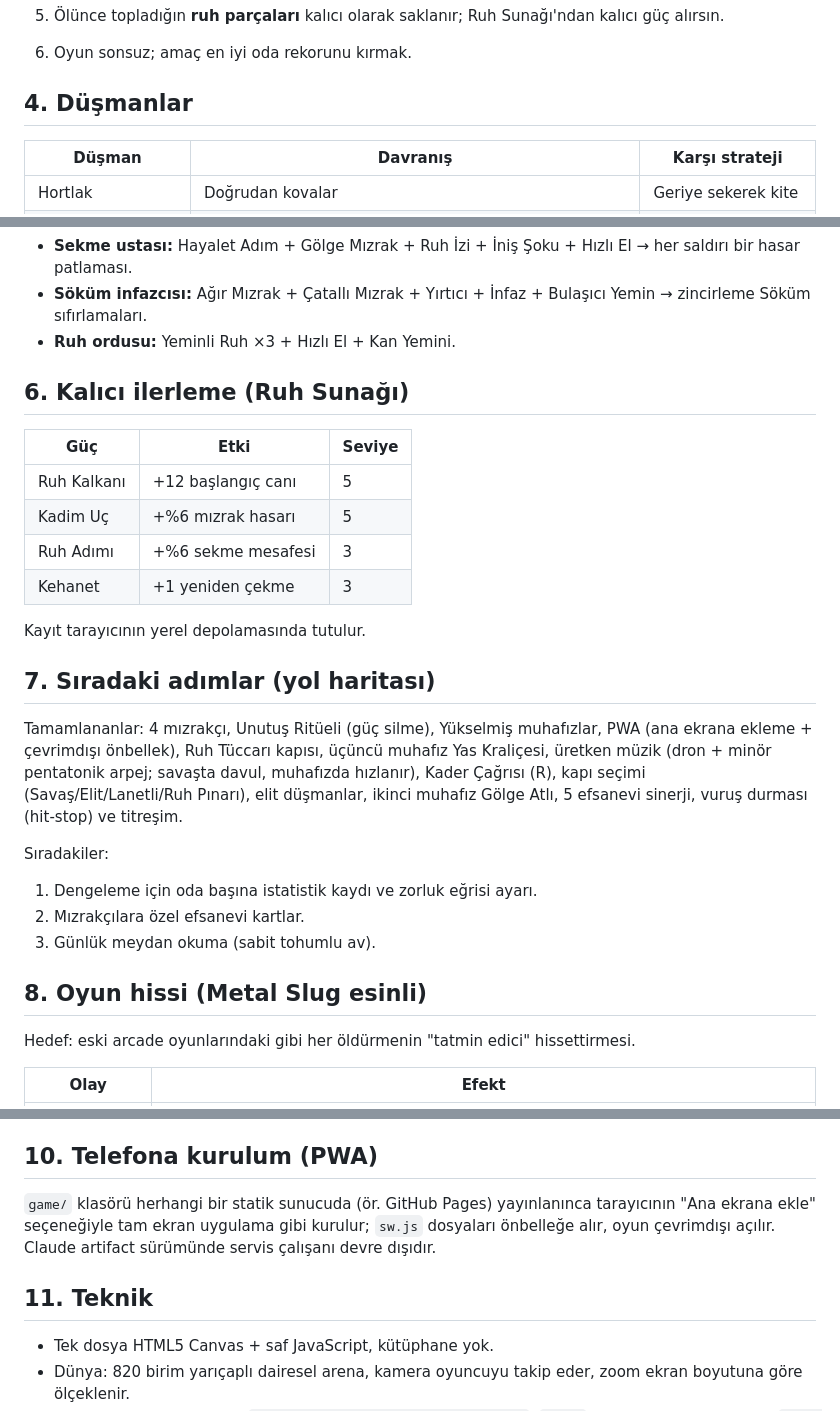
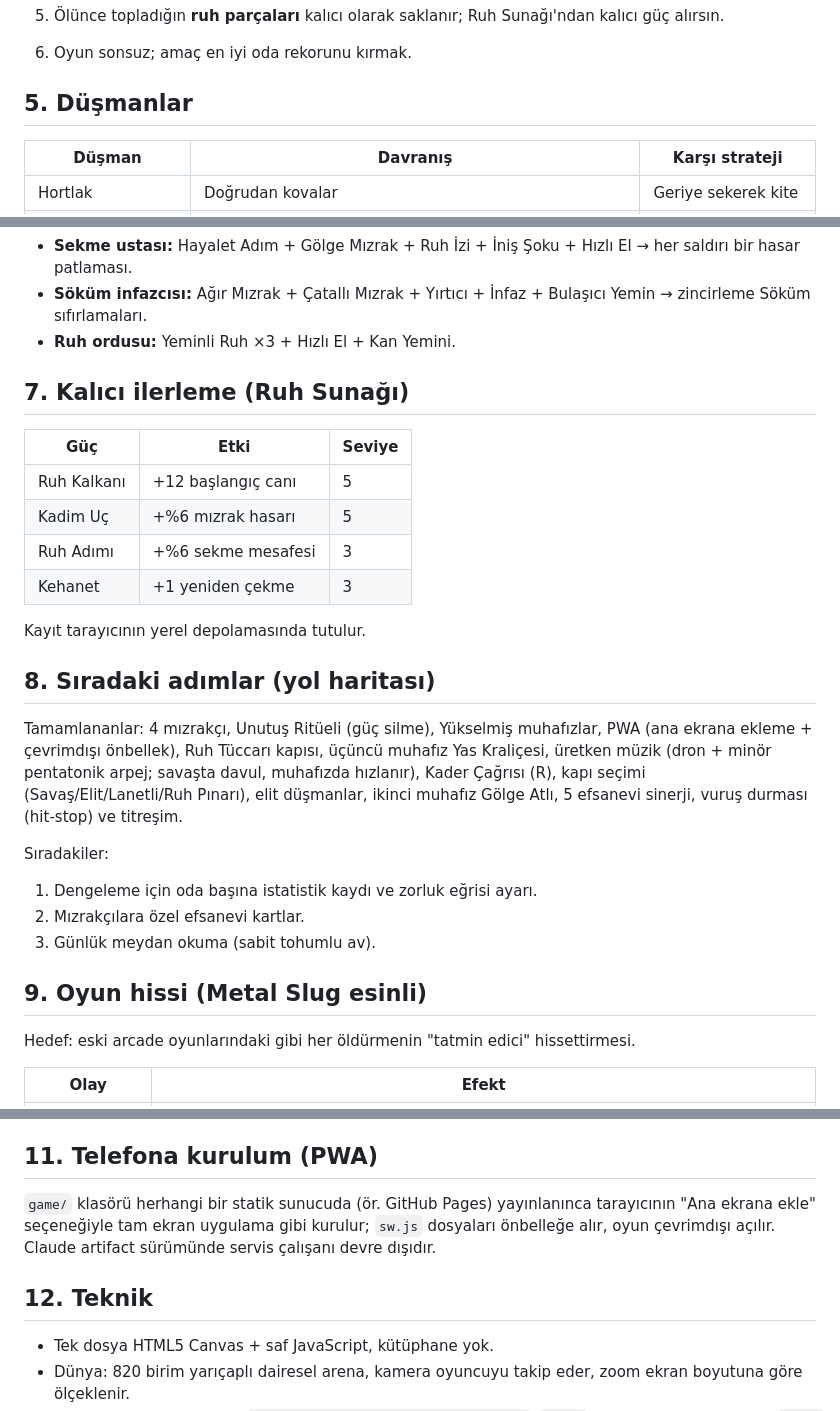
Before and after one commit to OWalkerr/asdf, a Markdown page: DESIGN.md, 3 parts joined by grey strips. Drawn GitHub-style.

Commit message:
Renumber design doc sections
Co-Authored-By: Claude Opus 5.5 <noreply@anthropic.com>
Claude-Session: https://claude.ai/code/session_01HSFQz5Frjw2omGcGWeKA5o

```diff
--- a/DESIGN.md
+++ b/DESIGN.md
@@ -56,7 +56,7 @@ Sonuç olarak ritim şu: **saldır → sek → saldır → sek**. Yürümek yava
 5. Ölünce topladığın **ruh parçaları** kalıcı olarak saklanır; Ruh Sunağı'ndan kalıcı güç alırsın.
 6. Oyun sonsuz; amaç en iyi oda rekorunu kırmak.
 
-## 4. Düşmanlar
+## 5. Düşmanlar
 
 | Düşman | Davranış | Karşı strateji |
 |---|---|---|
@@ -96,7 +96,7 @@ Nadirlik ağırlıkları: Sıradan 10, Nadir 5, Destansı 2, Efsanevi 6 (yalnız
 - **Söküm infazcısı:** Ağır Mızrak + Çatallı Mızrak + Yırtıcı + İnfaz + Bulaşıcı Yemin → zincirleme Söküm sıfırlamaları.
 - **Ruh ordusu:** Yeminli Ruh ×3 + Hızlı El + Kan Yemini.
 
-## 6. Kalıcı ilerleme (Ruh Sunağı)
+## 7. Kalıcı ilerleme (Ruh Sunağı)
 
 | Güç | Etki | Seviye |
 |---|---|---|
@@ -107,7 +107,7 @@ Nadirlik ağırlıkları: Sıradan 10, Nadir 5, Destansı 2, Efsanevi 6 (yalnız
 
 Kayıt tarayıcının yerel depolamasında tutulur.
 
-## 7. Sıradaki adımlar (yol haritası)
+## 8. Sıradaki adımlar (yol haritası)
 
 Tamamlananlar: 4 mızrakçı, Unutuş Ritüeli (güç silme), Yükselmiş muhafızlar, PWA (ana ekrana ekleme + çevrimdışı önbellek), Ruh Tüccarı kapısı, üçüncü muhafız Yas Kraliçesi, üretken müzik (dron + minör pentatonik arpej; savaşta davul, muhafızda hızlanır), Kader Çağrısı (R), kapı seçimi (Savaş/Elit/Lanetli/Ruh Pınarı), elit düşmanlar, ikinci muhafız Gölge Atlı, 5 efsanevi sinerji, vuruş durması (hit-stop) ve titreşim.
 
@@ -116,7 +116,7 @@ Sıradakiler:
 2. Mızrakçılara özel efsanevi kartlar.
 3. Günlük meydan okuma (sabit tohumlu av).
 
-## 8. Oyun hissi (Metal Slug esinli)
+## 9. Oyun hissi (Metal Slug esinli)
 
 Hedef: eski arcade oyunlarındaki gibi her öldürmenin "tatmin edici" hissettirmesi.
 
@@ -155,11 +155,11 @@ Tema: **ruhani mezar arenası**. Karanlık taş zemin, turkuaz ruh ışığı, y
 - **Ekran sonrası:** Vinyet, film greni, hasar alınca ve can %30'un altındayken kırmızı kenar.
 - **Arayüz:** İkonlu yetenek düğmeleri (dairesel bekleme süresi), gecikmeli (beyaz iz bırakan) can barı, muhafız barı ve sinematik siyah şeritli giriş, seri sayacı, ikonlu ve nadirliğe göre renklenen kartlar.
 
-## 10. Telefona kurulum (PWA)
+## 11. Telefona kurulum (PWA)
 
 `game/` klasörü herhangi bir statik sunucuda (ör. GitHub Pages) yayınlanınca tarayıcının "Ana ekrana ekle" seçeneğiyle tam ekran uygulama gibi kurulur; `sw.js` dosyaları önbelleğe alır, oyun çevrimdışı açılır. Claude artifact sürümünde servis çalışanı devre dışıdır.
 
-## 11. Teknik
+## 12. Teknik
 
 - Tek dosya HTML5 Canvas + saf JavaScript, kütüphane yok.
 - Dünya: 820 birim yarıçaplı dairesel arena, kamera oyuncuyu takip eder, zoom ekran boyutuna göre ölçeklenir.
```
Also changed, not shown: other parts of DESIGN.md (+2 -2 lines).
